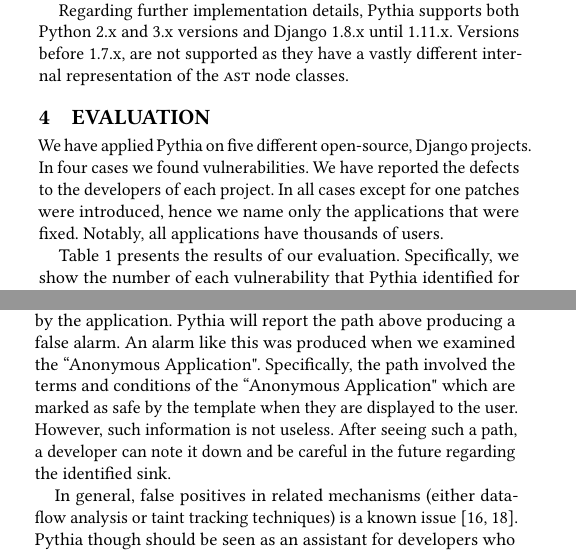
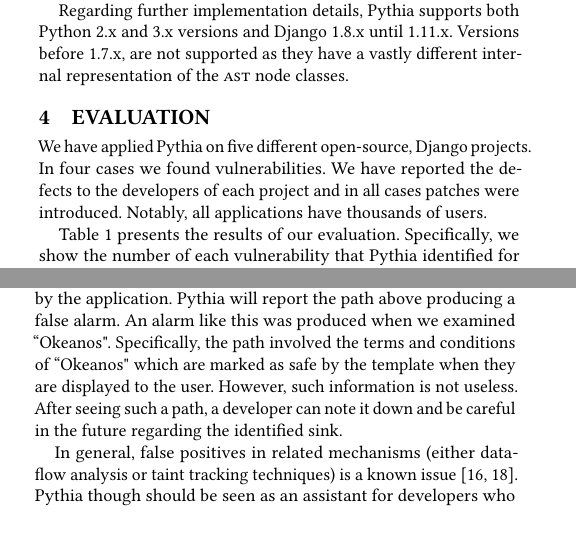
Before and after one commit to grnet/pythia, a LaTeX paper (docs/paper/pythia.tex, which reads docs/paper/evaluation.tex): two parts of the columns of pages 4 and 5 of 7, joined at a grey line, cut so that both start at the same text, the shorter picture padded with empty space. Compiled offline with pdfLaTeX.

Commit message:
Replaced anonymous app with okeanos

```diff
--- a/docs/paper/evaluation.tex
+++ b/docs/paper/evaluation.tex
@@ -6,9 +6,8 @@
 Django projects.
 In four cases we found vulnerabilities.
 We have reported the defects to
-the developers of each project.
-In all cases except for one patches were introduced,
-hence we name only the applications that were fixed.
+the developers of each project and in
+all cases patches were introduced.
 Notably,
 all applications have thousands of users.
 
@@ -291,12 +290,10 @@
 Pythia will report the path above
 producing a false alarm.
 An alarm like this was produced
-when we examined the
-``Anonymous Application".
+when we examined ``Okeanos".
 Specifically,
 the path involved the terms and
-conditions of the
-``Anonymous Application"
+conditions of ``Okeanos"
 which are marked as safe by
 the template when they are
 displayed to the user.
```
Also changed, not shown: docs/paper/pythia.pdf (added), docs/paper/evaluation.tex (6 more changed lines).
